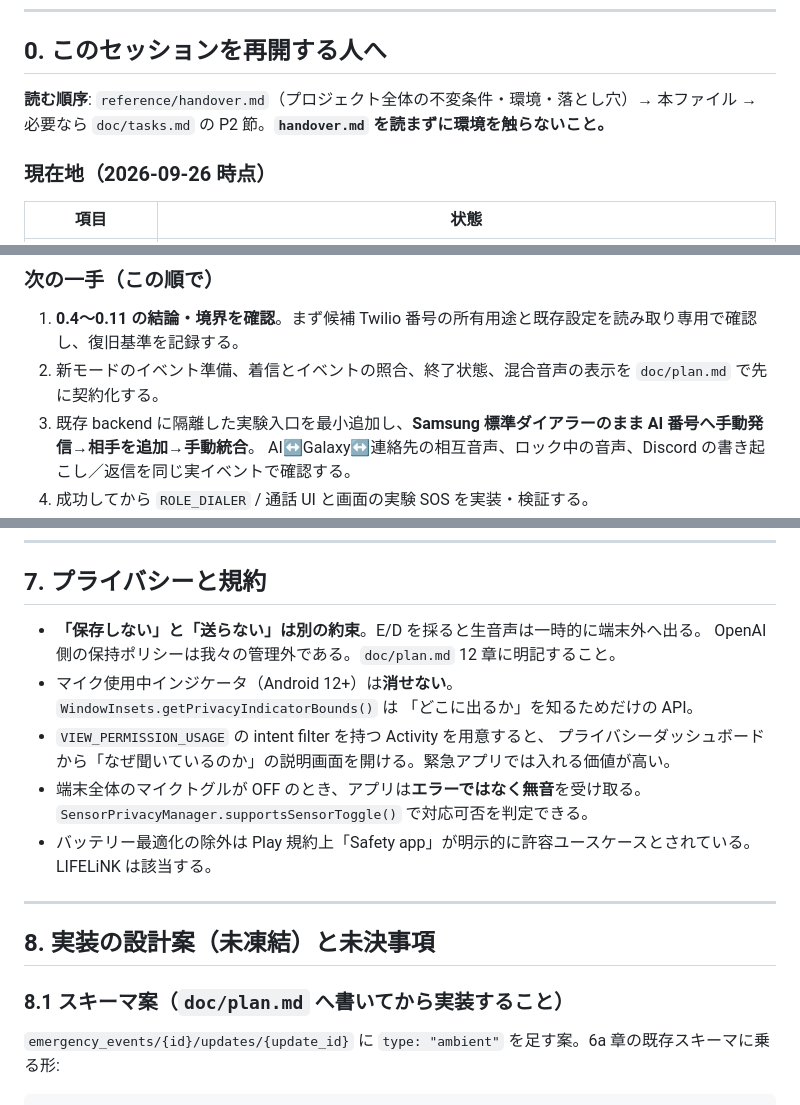
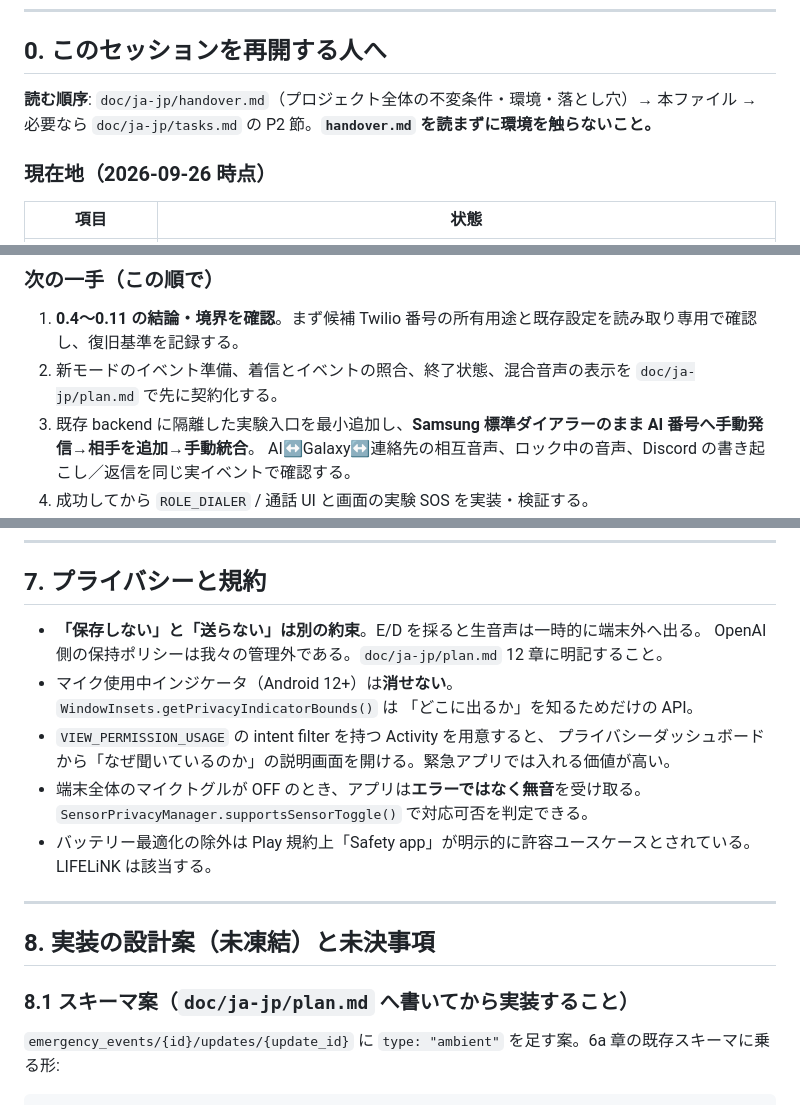
Before and after one commit to rtree/LIFELiNK, a Markdown page: doc/ja-jp/ambient-verification.md, 3 parts joined by grey strips. GitHub-like rendering.

Commit message:
docs: move ambient-verification.md to doc/ja-jp/

```diff
--- a/reference/ambient-verification.md
+++ b/doc/ja-jp/ambient-verification.md
@@ -15,8 +15,8 @@
 
 ## 0. このセッションを再開する人へ
 
-**読む順序**: `reference/handover.md`（プロジェクト全体の不変条件・環境・落とし穴）→ 本ファイル → 必要なら
-`doc/tasks.md` の P2 節。**`handover.md` を読まずに環境を触らないこと。**
+**読む順序**: `doc/ja-jp/handover.md`（プロジェクト全体の不変条件・環境・落とし穴）→ 本ファイル → 必要なら
+`doc/ja-jp/tasks.md` の P2 節。**`handover.md` を読まずに環境を触らないこと。**
 
 ### 現在地（2026-09-26 時点）
 
@@ -40,7 +40,7 @@ P2-08 は完了。P2-09〜11 のローカル録音案は残すが、**次は P2-
 ### 次の一手（この順で）
 
 1. **0.4〜0.11 の結論・境界を確認**。まず候補 Twilio 番号の所有用途と既存設定を読み取り専用で確認し、復旧基準を記録する。
-2. 新モードのイベント準備、着信とイベントの照合、終了状態、混合音声の表示を `doc/plan.md` で先に契約化する。
+2. 新モードのイベント準備、着信とイベントの照合、終了状態、混合音声の表示を `doc/ja-jp/plan.md` で先に契約化する。
 3. 既存 backend に隔離した実験入口を最小追加し、**Samsung 標準ダイアラーのまま AI 番号へ手動発信→相手を追加→手動統合**。
   AI↔Galaxy↔連絡先の相互音声、ロック中の音声、Discord の書き起こし／返信を同じ実イベントで確認する。
 4. 成功してから `ROLE_DIALER` / 通話 UI と画面の実験 SOS を実装・検証する。
@@ -551,7 +551,7 @@ SoundTrigger 系はユーザーが選択した `VoiceInteractionService` 専用
 ## 7. プライバシーと規約
 
 - **「保存しない」と「送らない」は別の約束**。E/D を採ると生音声は一時的に端末外へ出る。
-  OpenAI 側の保持ポリシーは我々の管理外である。`doc/plan.md` 12 章に明記すること。
+  OpenAI 側の保持ポリシーは我々の管理外である。`doc/ja-jp/plan.md` 12 章に明記すること。
 - マイク使用中インジケータ（Android 12+）は**消せない**。`WindowInsets.getPrivacyIndicatorBounds()` は
   「どこに出るか」を知るためだけの API。
 - `VIEW_PERMISSION_USAGE` の intent filter を持つ Activity を用意すると、
@@ -564,7 +564,7 @@ SoundTrigger 系はユーザーが選択した `VoiceInteractionService` 専用
 
 ## 8. 実装の設計案（**未凍結**）と未決事項
 
-### 8.1 スキーマ案（`doc/plan.md` へ書いてから実装すること）
+### 8.1 スキーマ案（`doc/ja-jp/plan.md` へ書いてから実装すること）
 
 `emergency_events/{id}/updates/{update_id}` に `type: "ambient"` を足す案。6a 章の既存スキーマに乗る形:
 
```
Also changed, not shown: other parts of doc/ja-jp/ambient-verification.md (+5 -5 lines).
